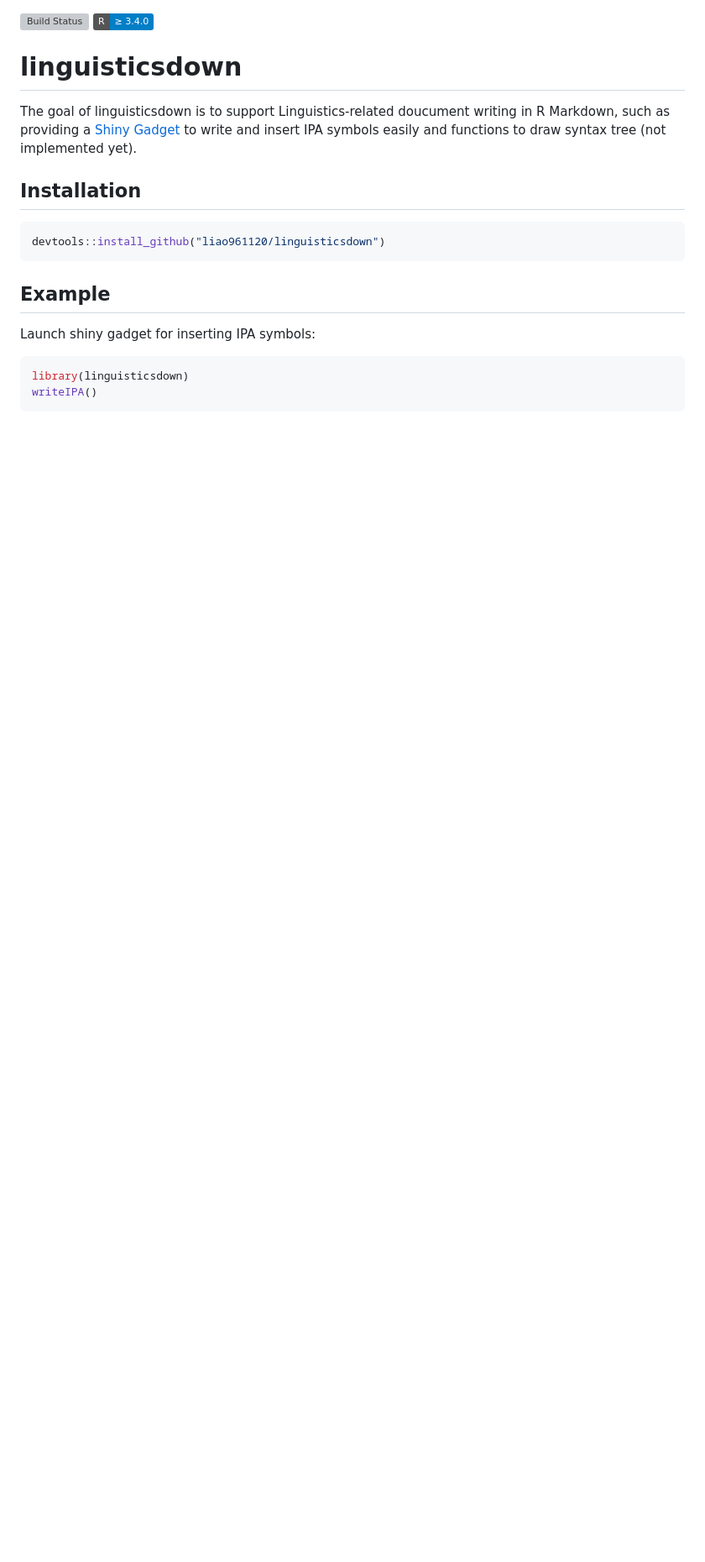
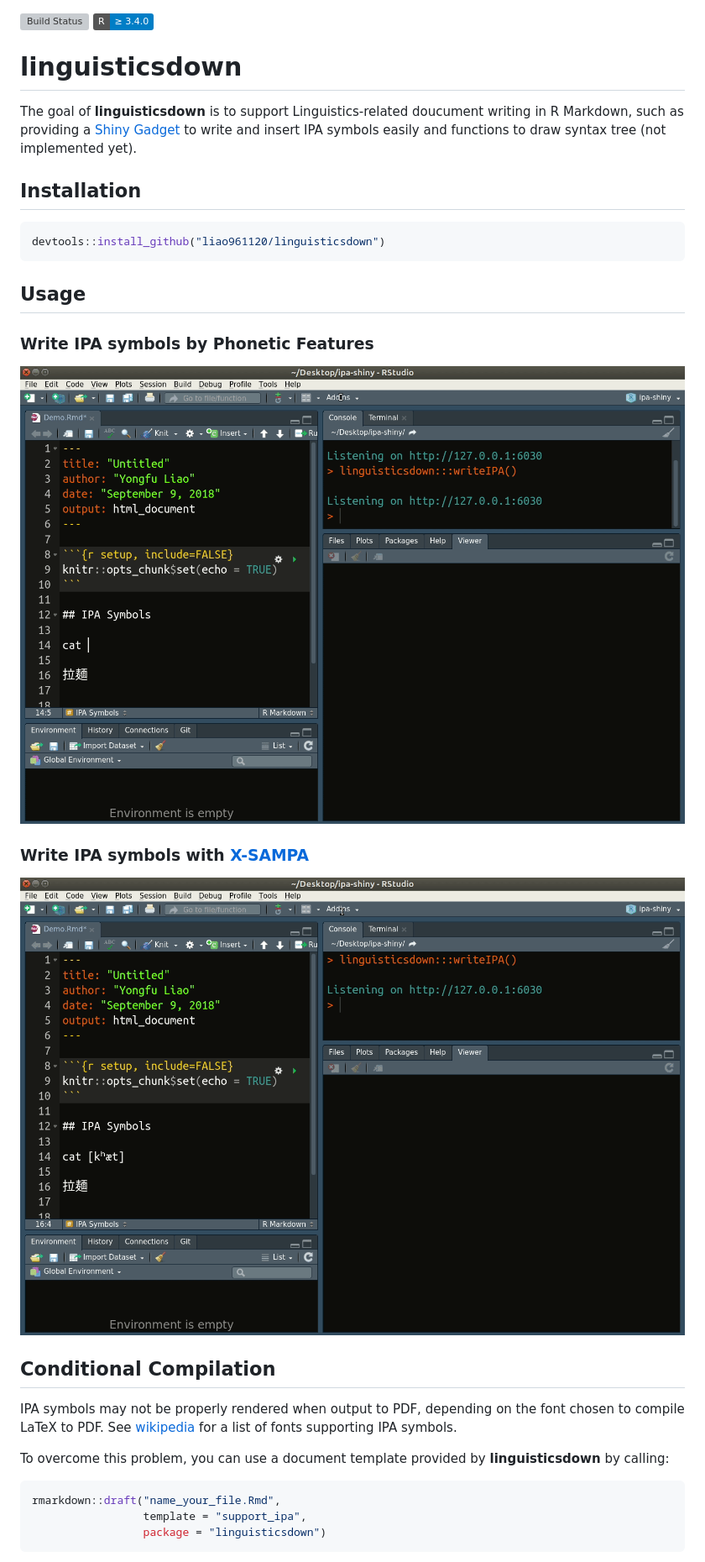
Before and after one commit to liao961120/linguisticsdown, a Markdown page: README.md, the part around the change printed below. Shown: that part at 84% size. Drawn GitHub-style; pictures changed too: man/figs/features.gif (added), man/figs/xsampa.gif (added); badges without logos; blank space fills up the shorter version; grey boxes are pictures that could not be loaded.

Commit message:
Complete Usage

````diff
--- a/README.md
+++ b/README.md
@@ -4,7 +4,7 @@
 linguisticsdown
 ===============
 
-The goal of linguisticsdown is to support Linguistics-related doucument writing in R Markdown, such as providing a [Shiny Gadget](https://shiny.rstudio.com/articles/gadgets.html) to write and insert IPA symbols easily and functions to draw syntax tree (not implemented yet).
+The goal of **linguisticsdown** is to support Linguistics-related doucument writing in R Markdown, such as providing a [Shiny Gadget](https://shiny.rstudio.com/articles/gadgets.html) to write and insert IPA symbols easily and functions to draw syntax tree (not implemented yet).
 
 Installation
 ------------
@@ -13,13 +13,27 @@ Installation
 devtools::install_github("liao961120/linguisticsdown")
 ```
 
-Example
--------
+Usage
+-----
 
-Launch shiny gadget for inserting IPA symbols:
+### Write IPA symbols by Phonetic Features
+
+![](man/figs/features.gif)
+
+### Write IPA symbols with [X-SAMPA](https://en.wikipedia.org/wiki/X-SAMPA)
+
+![](man/figs/xsampa.gif)
+
+Conditional Compilation
+-----------------------
+
+IPA symbols may not be properly rendered when output to PDF, depending on the font chosen to compile LaTeX to PDF. See [wikipedia](https://en.wikipedia.org/wiki/International_Phonetic_Alphabet#Typefaces) for a list of fonts supporting IPA symbols.
+
+To overcome this problem, you can use a document template provided by **linguisticsdown** by calling:
 
 ``` r
-library(linguisticsdown)
-writeIPA()
+rmarkdown::draft("name_your_file.Rmd",
+                 template = "support_ipa",
+                 package = "linguisticsdown")
 ```
 
````
Also changed, not shown: other parts of README.md (+6 -4 lines), man/figs/latex.gif (added), man/figs/template.gif (added), 1 other file.
